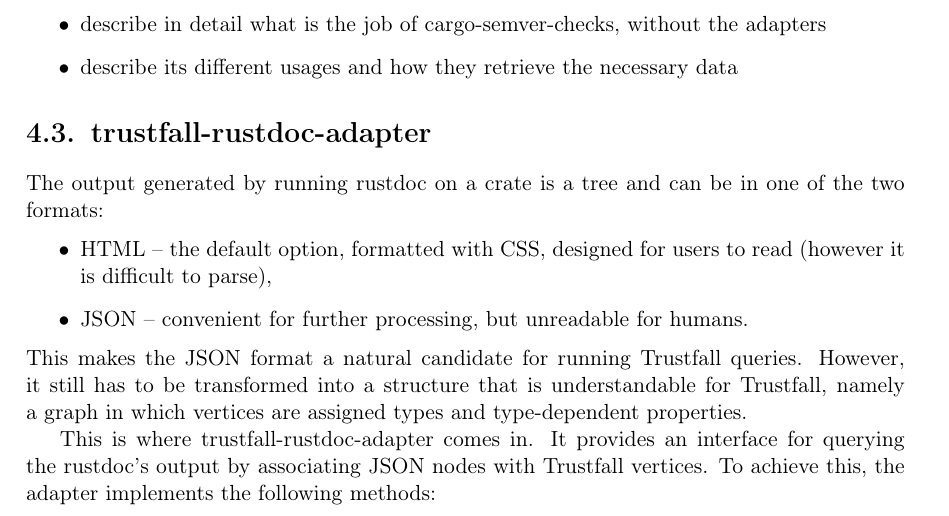
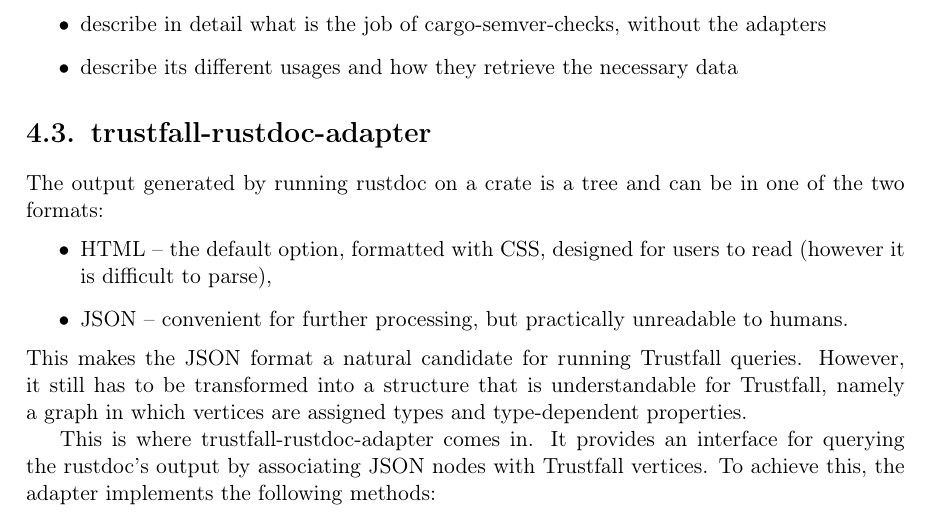
Before and after one commit to tonowak/bachelors-thesis, a LaTeX thesis (thesis-en.tex): part of page 23 of 41, cut so that both start at the same text. Compiled offline with pdfLaTeX.

Commit message:
Update thesis-en.tex
Co-authored-by: Mieszko Grodzicki <mieszko.grodzicki@gmail.com>

```diff
--- a/thesis-en.tex
+++ b/thesis-en.tex
@@ -585,7 +585,7 @@
 \begin{itemize}
 	\item HTML -- the default option, formatted with CSS, designed for users to read
 		(however it is difficult to parse),
-	\item JSON -- convenient for further processing, but unreadable for humans.
+	\item JSON -- convenient for further processing, but practically unreadable to humans.
 \end{itemize}
 This makes the JSON format a~natural candidate for
 running Trustfall queries. However, it still has to be transformed into a~structure that is
```
